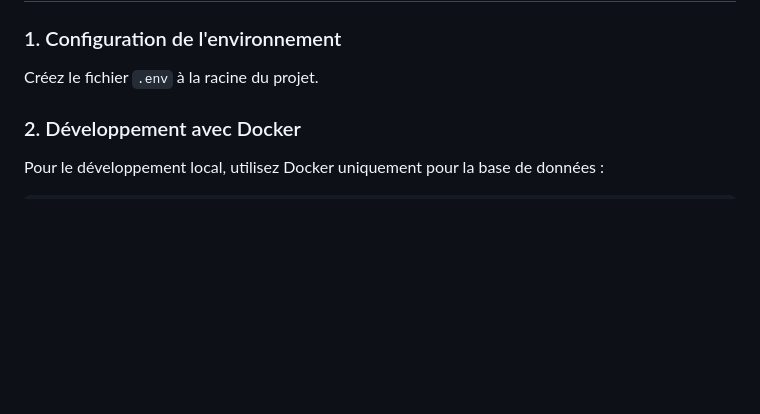
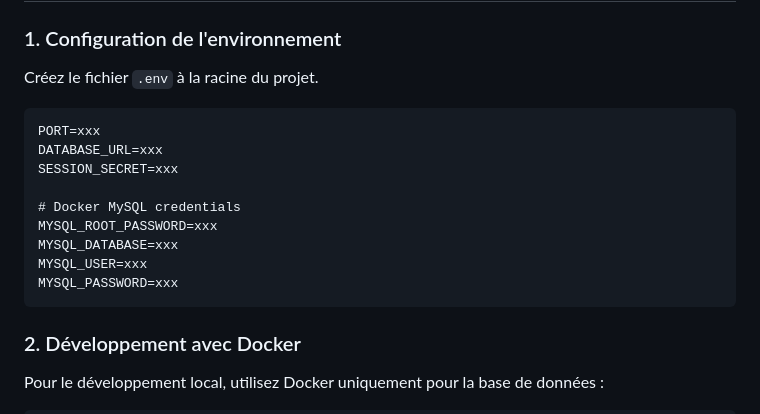
Before and after one commit to Kylian-d-p/course-de-chevaux, a Markdown page: DOCKER.md, the part around the change. GitHub-like rendering; blank space fills up the shorter version.

Commit message:
Update environment configuration section in Docker guide

````diff
--- a/DOCKER.md
+++ b/DOCKER.md
@@ -10,6 +10,17 @@
 ### 1. Configuration de l'environnement
 
 Créez le fichier `.env` à la racine du projet.
+```
+PORT=xxx
+DATABASE_URL=xxx
+SESSION_SECRET=xxx
+
+# Docker MySQL credentials
+MYSQL_ROOT_PASSWORD=xxx
+MYSQL_DATABASE=xxx
+MYSQL_USER=xxx
+MYSQL_PASSWORD=xxx
+```
 
 ### 2. Développement avec Docker
 
````
